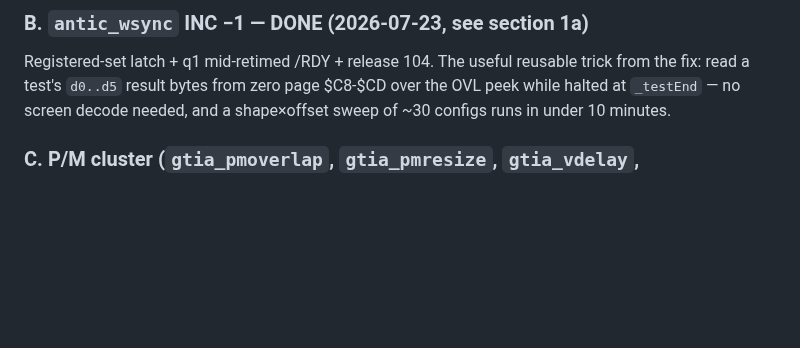
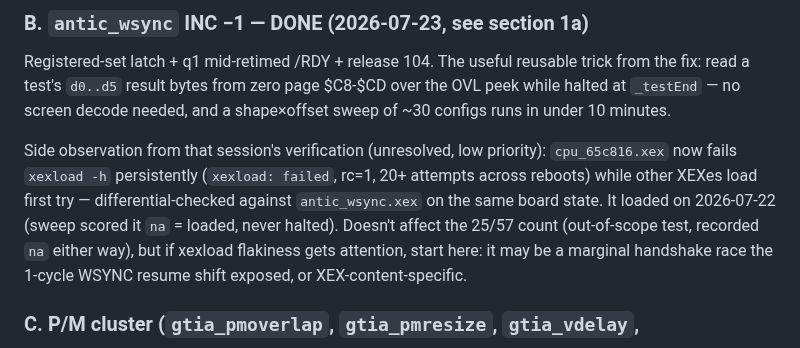
Before and after one commit to ThrudTheBarbarian/fpga-xt, a Markdown page: docs/a800/HANDOFF.md, the part around the change. Rendered like a GitHub page; blank space fills up the shorter version.

Commit message:
docs(a800): record cpu_65c816 xexload persistent load failure (differential-checked)

```diff
--- a/docs/a800/HANDOFF.md
+++ b/docs/a800/HANDOFF.md
@@ -188,6 +188,15 @@ trick from the fix: read a test's `d0..d5` result bytes from zero page
 $C8-$CD over the OVL peek while halted at `_testEnd` — no screen decode
 needed, and a shape×offset sweep of ~30 configs runs in under 10 minutes.
 
+Side observation from that session's verification (unresolved, low priority):
+`cpu_65c816.xex` now fails `xexload -h` persistently (`xexload: failed`,
+rc=1, 20+ attempts across reboots) while other XEXes load first try —
+differential-checked against `antic_wsync.xex` on the same board state. It
+loaded on 2026-07-22 (sweep scored it `na` = loaded, never halted). Doesn't
+affect the 25/57 count (out-of-scope test, recorded `na` either way), but if
+xexload flakiness gets attention, start here: it may be a marginal handshake
+race the 1-cycle WSYNC resume shift exposed, or XEX-content-specific.
+
 ### C. P/M cluster (`gtia_pmoverlap`, `gtia_pmresize`, `gtia_vdelay`,
 `gtia_phantomdma`, `antic_pmdma`) — 5 tests, "Got 00"
 These are NOT one bug anymore (the old GRAFP-dangling root cause is already
```
